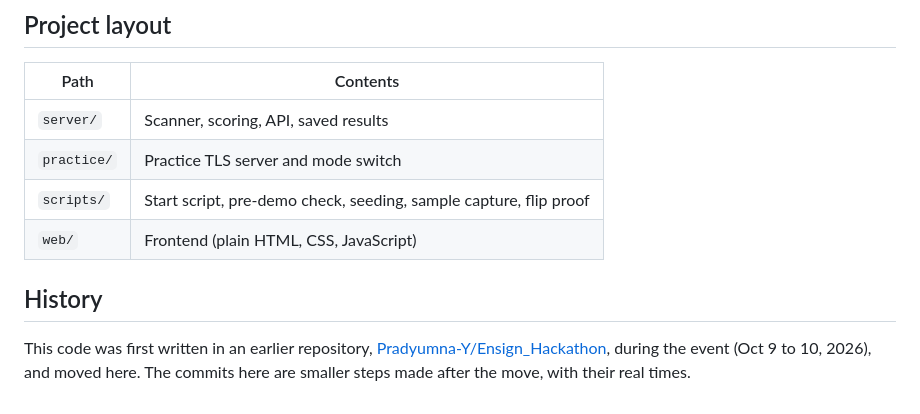
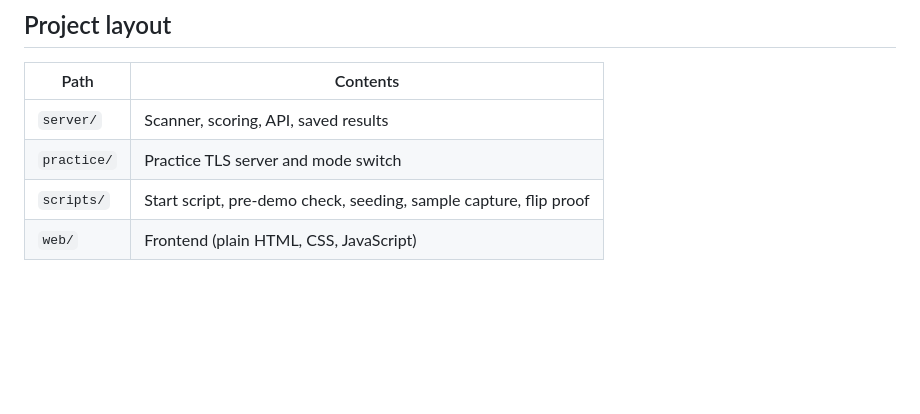
Before and after one commit to JohanIsVerySmart/flip-the-lock, a Markdown page: README.md, the part around the change. GitHub-like rendering; blank space fills up the shorter version.

Commit message:
Remove the history note from the README

```diff
--- a/README.md
+++ b/README.md
@@ -212,11 +212,3 @@ Otherwise the key exchange would be the platform's, not ours.
 | `practice/` | Practice TLS server and mode switch |
 | `scripts/` | Start script, pre-demo check, seeding, sample capture, flip proof |
 | `web/` | Frontend (plain HTML, CSS, JavaScript) |
-
-
-## History
-
-This code was first written in an earlier repository,
-[Pradyumna-Y/Ensign_Hackathon](https://github.com/Pradyumna-Y/Ensign_Hackathon),
-during the event (Oct 9 to 10, 2026), and moved here. The commits here are
-smaller steps made after the move, with their real times.
```
